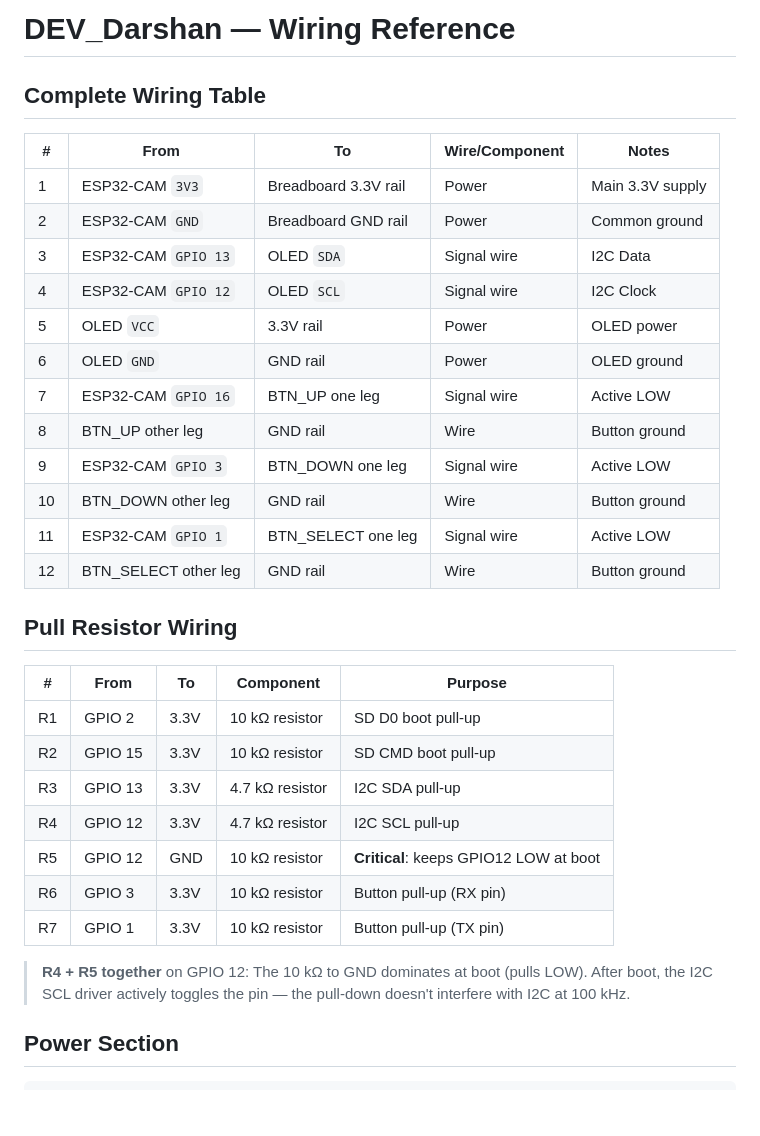
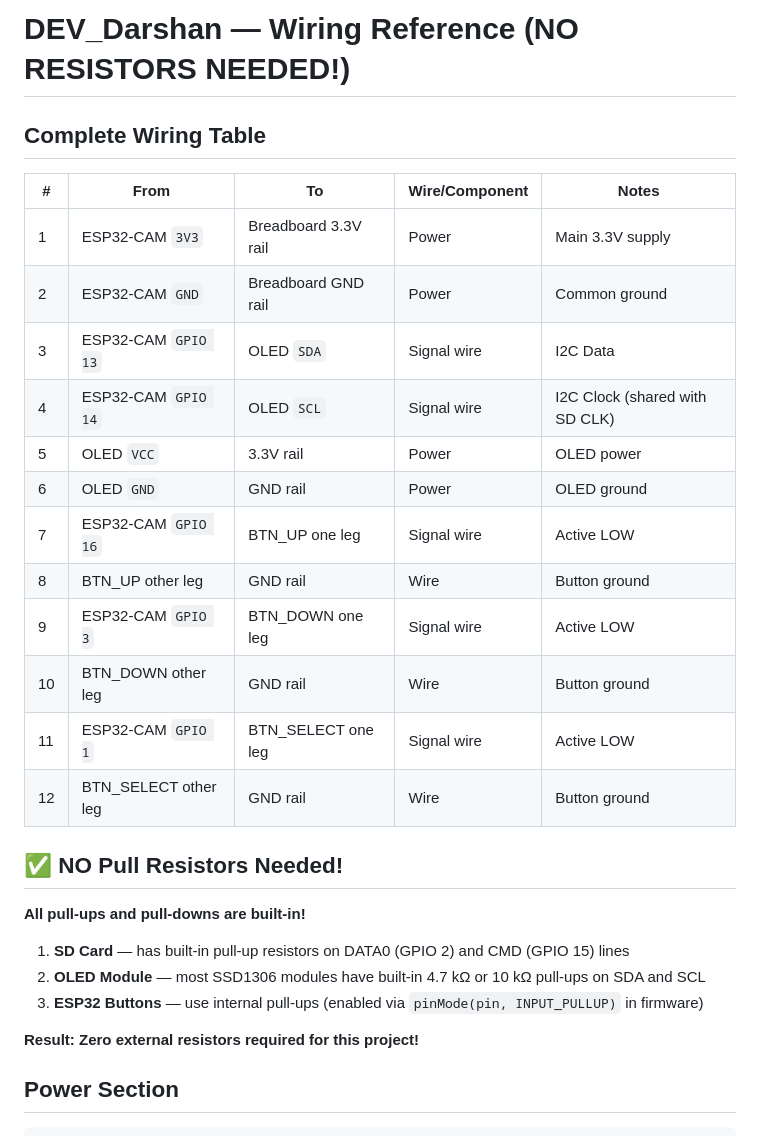
Before and after one commit to sakxam-xeetri/D.E.V_Darshan, a Markdown page: docs/WIRING.md, the part around one of its changes. Drawn GitHub-style; blank space fills up the shorter version.

```diff
--- a/docs/WIRING.md
+++ b/docs/WIRING.md
@@ -1,4 +1,4 @@
-# DEV_Darshan — Wiring Reference
+# DEV_Darshan — Wiring Reference (NO RESISTORS NEEDED!)
 
 ## Complete Wiring Table
 
@@ -7,7 +7,7 @@
 | 1 | ESP32-CAM `3V3` | Breadboard 3.3V rail | Power | Main 3.3V supply |
 | 2 | ESP32-CAM `GND` | Breadboard GND rail | Power | Common ground |
 | 3 | ESP32-CAM `GPIO 13` | OLED `SDA` | Signal wire | I2C Data |
-| 4 | ESP32-CAM `GPIO 12` | OLED `SCL` | Signal wire | I2C Clock |
+| 4 | ESP32-CAM `GPIO 14` | OLED `SCL` | Signal wire | I2C Clock (shared with SD CLK) |
 | 5 | OLED `VCC` | 3.3V rail | Power | OLED power |
 | 6 | OLED `GND` | GND rail | Power | OLED ground |
 | 7 | ESP32-CAM `GPIO 16` | BTN_UP one leg | Signal wire | Active LOW |
@@ -17,19 +17,15 @@
 | 11 | ESP32-CAM `GPIO 1` | BTN_SELECT one leg | Signal wire | Active LOW |
 | 12 | BTN_SELECT other leg | GND rail | Wire | Button ground |
 
-## Pull Resistor Wiring
+## ✅ NO Pull Resistors Needed!
 
-| # | From | To | Component | Purpose |
-|---|------|-----|----------|---------|
-| R1 | GPIO 2 | 3.3V | 10 kΩ resistor | SD D0 boot pull-up |
-| R2 | GPIO 15 | 3.3V | 10 kΩ resistor | SD CMD boot pull-up |
-| R3 | GPIO 13 | 3.3V | 4.7 kΩ resistor | I2C SDA pull-up |
-| R4 | GPIO 12 | 3.3V | 4.7 kΩ resistor | I2C SCL pull-up |
-| R5 | GPIO 12 | GND | 10 kΩ resistor | **Critical**: keeps GPIO12 LOW at boot |
-| R6 | GPIO 3 | 3.3V | 10 kΩ resistor | Button pull-up (RX pin) |
-| R7 | GPIO 1 | 3.3V | 10 kΩ resistor | Button pull-up (TX pin) |
+**All pull-ups and pull-downs are built-in!**
 
-> **R4 + R5 together** on GPIO 12: The 10 kΩ to GND dominates at boot (pulls LOW). After boot, the I2C SCL driver actively toggles the pin — the pull-down doesn't interfere with I2C at 100 kHz.
+1. **SD Card** — has built-in pull-up resistors on DATA0 (GPIO 2) and CMD (GPIO 15) lines
+2. **OLED Module** — most SSD1306 modules have built-in 4.7 kΩ or 10 kΩ pull-ups on SDA and SCL
+3. **ESP32 Buttons** — use internal pull-ups (enabled via `pinMode(pin, INPUT_PULLUP)` in firmware)
+
+**Result: Zero external resistors required for this project!**
 
 ## Power Section
 
```
Also changed, not shown: other parts of docs/WIRING.md (+15 -28 lines).
